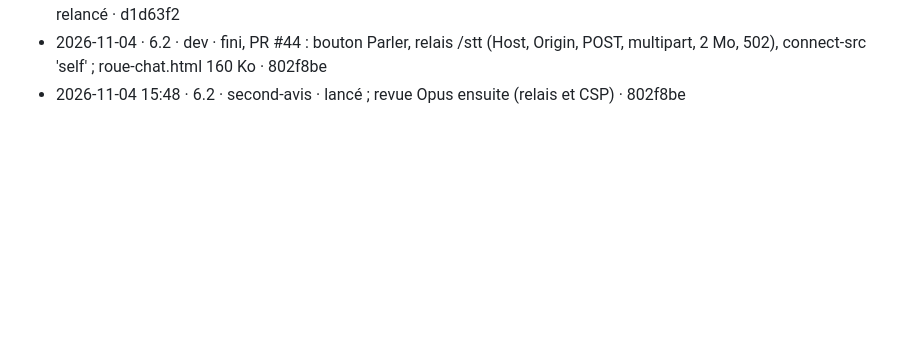
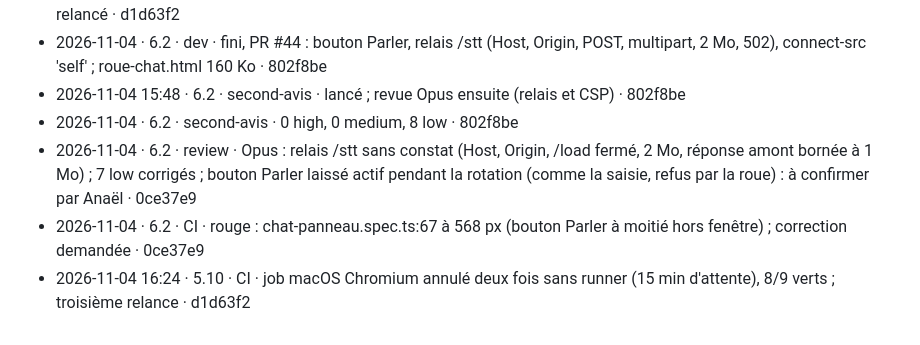
Before and after one commit to Aliquanto3/roue-du-hasard, a Markdown page: _bmad-output/implementation-artifacts/run-autonome.md, the part around the change. Drawn GitHub-style; blank space fills up the shorter version.

Commit message:
chore: journal du run, 6.2 en correction
Co-Authored-By: Claude Opus 5.5 <noreply@anthropic.com>

```diff
--- a/_bmad-output/implementation-artifacts/run-autonome.md
+++ b/_bmad-output/implementation-artifacts/run-autonome.md
@@ -227,3 +227,7 @@ Ordre de reprise :
 - 2026-11-04 · 5.10 · CI · rouge : relief.spec.ts:144 macOS Chromium (42 ms pour 39,5, performance du runner) ; job relancé · d1d63f2
 - 2026-11-04 · 6.2 · dev · fini, PR #44 : bouton Parler, relais /stt (Host, Origin, POST, multipart, 2 Mo, 502), connect-src 'self' ; roue-chat.html 160 Ko · 802f8be
 - 2026-11-04 15:48 · 6.2 · second-avis · lancé ; revue Opus ensuite (relais et CSP) · 802f8be
+- 2026-11-04 · 6.2 · second-avis · 0 high, 0 medium, 8 low · 802f8be
+- 2026-11-04 · 6.2 · review · Opus : relais /stt sans constat (Host, Origin, /load fermé, 2 Mo, réponse amont bornée à 1 Mo) ; 7 low corrigés ; bouton Parler laissé actif pendant la rotation (comme la saisie, refus par la roue) : à confirmer par Anaël · 0ce37e9
+- 2026-11-04 · 6.2 · CI · rouge : chat-panneau.spec.ts:67 à 568 px (bouton Parler à moitié hors fenêtre) ; correction demandée · 0ce37e9
+- 2026-11-04 16:24 · 5.10 · CI · job macOS Chromium annulé deux fois sans runner (15 min d'attente), 8/9 verts ; troisième relance · d1d63f2
```
